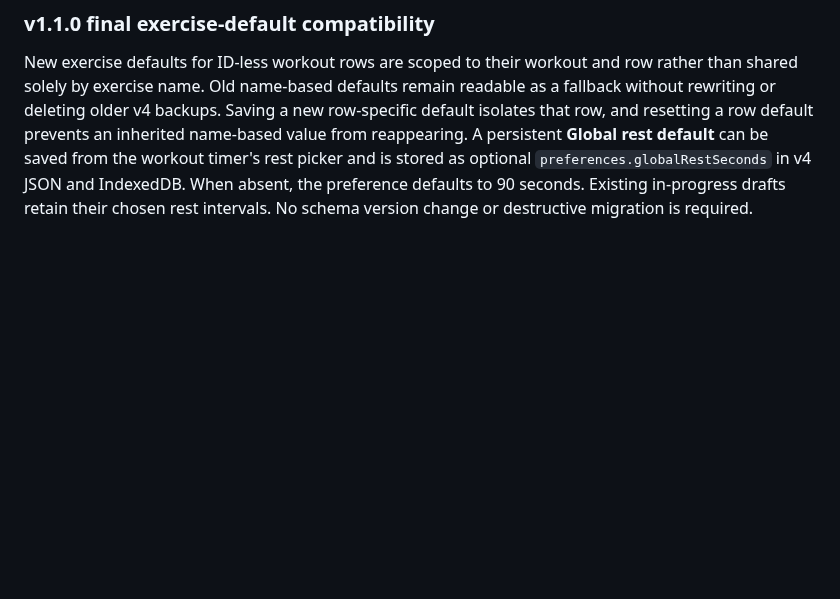
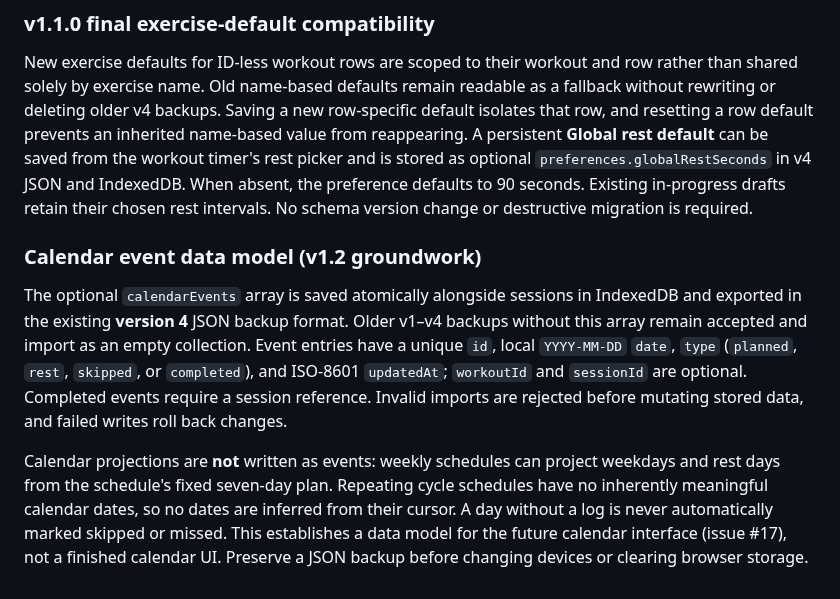
Before and after one commit to mshelio/gym-tracker, a Markdown page: README.md, the part around the change. Drawn GitHub-style; blank space fills up the shorter version.

Commit message:
docs(calendar): describe optional v4 events and projection semantics

```diff
--- a/README.md
+++ b/README.md
@@ -174,3 +174,10 @@ The Train screen and custom workout editor have a local **Search exercises** fie
 ### v1.1.0 final exercise-default compatibility
 
 New exercise defaults for ID-less workout rows are scoped to their workout and row rather than shared solely by exercise name. Old name-based defaults remain readable as a fallback without rewriting or deleting older v4 backups. Saving a new row-specific default isolates that row, and resetting a row default prevents an inherited name-based value from reappearing. A persistent **Global rest default** can be saved from the workout timer's rest picker and is stored as optional `preferences.globalRestSeconds` in v4 JSON and IndexedDB. When absent, the preference defaults to 90 seconds. Existing in-progress drafts retain their chosen rest intervals. No schema version change or destructive migration is required.
+
+
+### Calendar event data model (v1.2 groundwork)
+
+The optional `calendarEvents` array is saved atomically alongside sessions in IndexedDB and exported in the existing **version 4** JSON backup format. Older v1–v4 backups without this array remain accepted and import as an empty collection. Event entries have a unique `id`, local `YYYY-MM-DD` `date`, `type` (`planned`, `rest`, `skipped`, or `completed`), and ISO-8601 `updatedAt`; `workoutId` and `sessionId` are optional. Completed events require a session reference. Invalid imports are rejected before mutating stored data, and failed writes roll back changes.
+
+Calendar projections are **not** written as events: weekly schedules can project weekdays and rest days from the schedule's fixed seven-day plan. Repeating cycle schedules have no inherently meaningful calendar dates, so no dates are inferred from their cursor. A day without a log is never automatically marked skipped or missed. This establishes a data model for the future calendar interface (issue #17), not a finished calendar UI. Preserve a JSON backup before changing devices or clearing browser storage.
```
